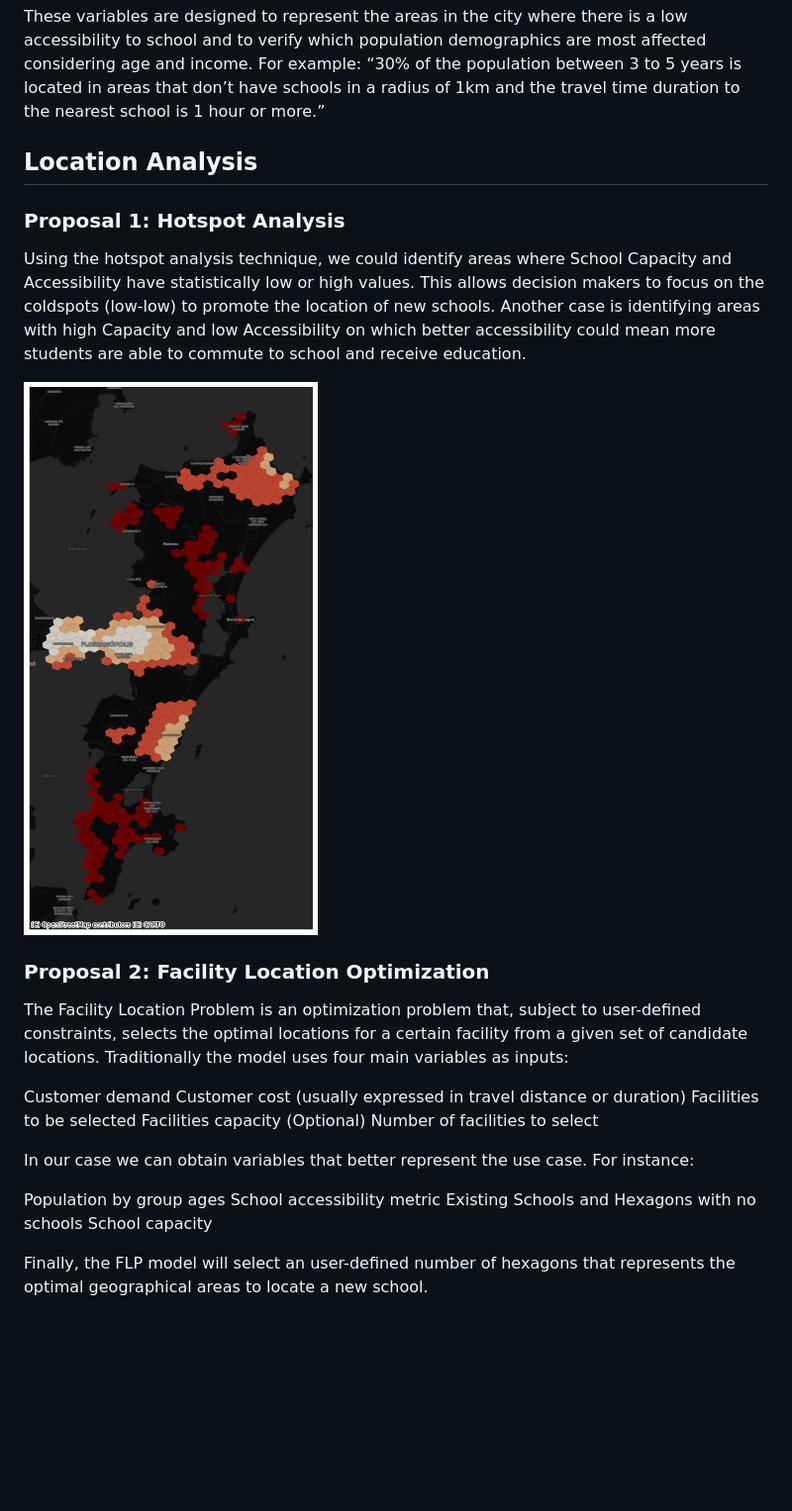
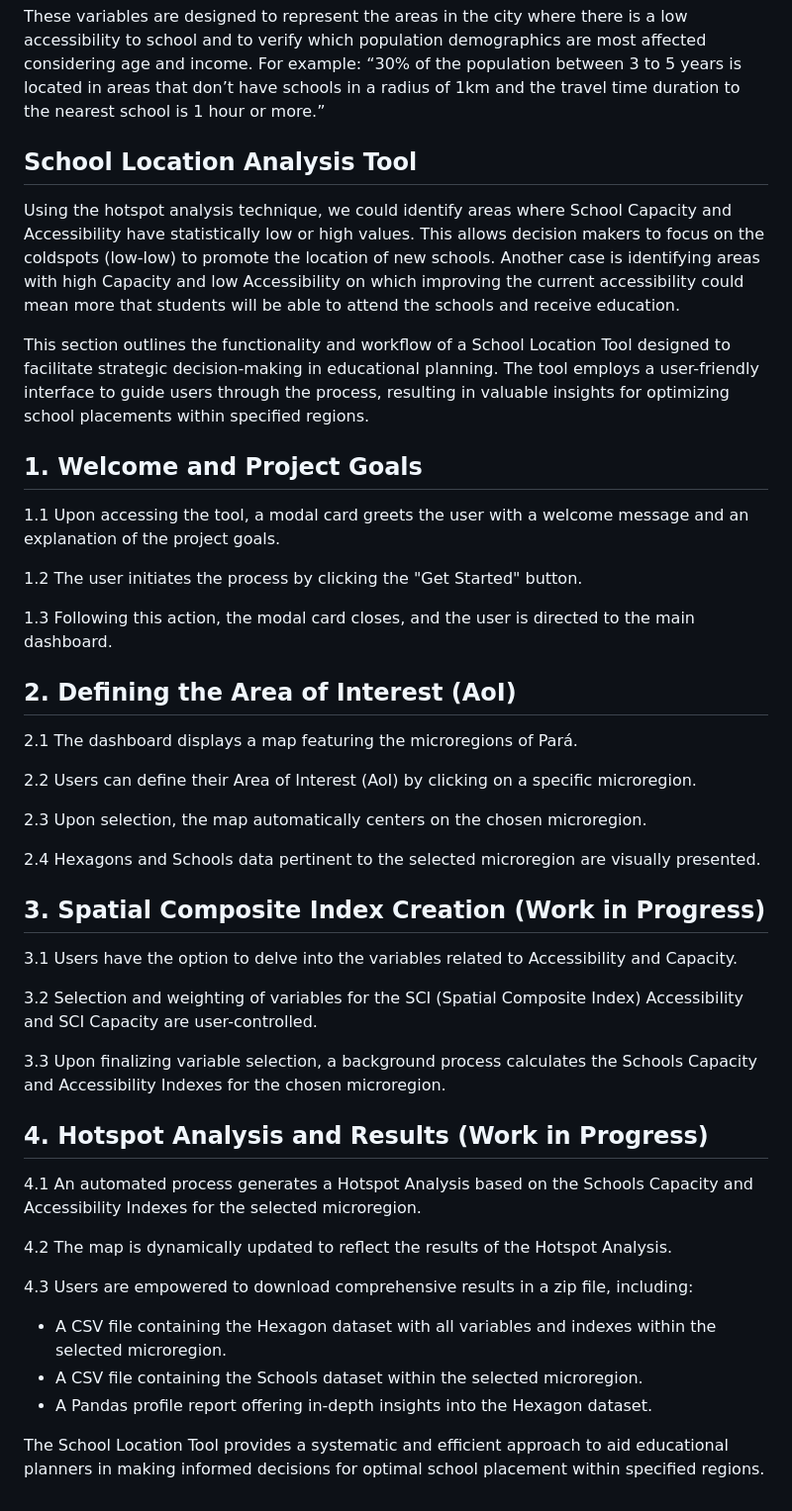
Before and after one commit to EL-BID/edu-brazil, a Markdown page: README.md, the part around the change. Shown: that part at 99% size. Rendered like a GitHub page; blank space fills up the shorter version.

```diff
--- a/README.md
+++ b/README.md
@@ -63,29 +63,49 @@ On the other hand, School Accessibility is represented by seven variables at the
 
 These variables are designed to represent the areas in the city where there is a low accessibility to school and to verify which population demographics are most affected considering age and income. For example: “30% of the population between 3 to 5 years is located in areas that don’t have schools in a radius of 1km and the travel time duration to the nearest school is 1 hour or more.”
 
-## Location Analysis
+## School Location Analysis Tool
 
-### Proposal 1: Hotspot Analysis
 
-Using the hotspot analysis technique, we could identify areas where School Capacity and Accessibility have statistically low or high values. This allows decision makers to focus on the coldspots (low-low) to promote the location of new schools. Another case is identifying areas with high Capacity and low Accessibility on which better accessibility could mean more students are able to commute to school and receive education.
+Using the hotspot analysis technique, we could identify areas where School Capacity and Accessibility have statistically low or high values. This allows decision makers to focus on the coldspots (low-low) to promote the location of new schools. Another case is identifying areas with high Capacity and low Accessibility on which improving the current accessibility could mean more that students will be able to attend the schools and receive education.
 
-![Hotspot Analysis](docs/images/flor_hotspots.png)
+This section outlines the functionality and workflow of a School Location Tool designed to facilitate strategic decision-making in educational planning. The tool employs a user-friendly interface to guide users through the process, resulting in valuable insights for optimizing school placements within specified regions.
 
-### Proposal 2: Facility Location Optimization
+## 1. Welcome and Project Goals
 
-The Facility Location Problem is an optimization problem that, subject to user-defined constraints, selects the optimal locations for a certain facility from a given set of candidate locations. Traditionally the model uses four main variables as inputs:
+1.1 Upon accessing the tool, a modal card greets the user with a welcome message and an explanation of the project goals.
 
-Customer demand
-Customer cost (usually expressed in travel distance or duration)
-Facilities to be selected
-Facilities capacity (Optional)
-Number of facilities to select
+1.2 The user initiates the process by clicking the "Get Started" button.
 
-In our case we can obtain variables that better represent the use case. For instance:
+1.3 Following this action, the modal card closes, and the user is directed to the main dashboard.
 
-Population by group ages
-School accessibility metric
-Existing Schools and Hexagons with no schools
-School capacity
+## 2. Defining the Area of Interest (AoI)
 
-Finally, the FLP model will select an user-defined number of hexagons that represents the optimal geographical areas to locate a new school.
+2.1 The dashboard displays a map featuring the microregions of Pará.
+
+2.2 Users can define their Area of Interest (AoI) by clicking on a specific microregion.
+
+2.3 Upon selection, the map automatically centers on the chosen microregion.
+
+2.4 Hexagons and Schools data pertinent to the selected microregion are visually presented.
+
+## 3. Spatial Composite Index Creation (Work in Progress)
+
+3.1 Users have the option to delve into the variables related to Accessibility and Capacity.
+
+3.2 Selection and weighting of variables for the SCI (Spatial Composite Index) Accessibility and SCI Capacity are user-controlled.
+
+3.3 Upon finalizing variable selection, a background process calculates the Schools Capacity and Accessibility Indexes for the chosen microregion.
+
+## 4. Hotspot Analysis and Results (Work in Progress)
+
+4.1 An automated process generates a Hotspot Analysis based on the Schools Capacity and Accessibility Indexes for the selected microregion.
+
+4.2 The map is dynamically updated to reflect the results of the Hotspot Analysis.
+
+4.3 Users are empowered to download comprehensive results in a zip file, including:
+   - A CSV file containing the Hexagon dataset with all variables and indexes within the selected microregion.
+   - A CSV file containing the Schools dataset within the selected microregion.
+   - A Pandas profile report offering in-depth insights into the Hexagon dataset.
+
+
+The School Location Tool provides a systematic and efficient approach to aid educational planners in making informed decisions for optimal school placement within specified regions.
```
